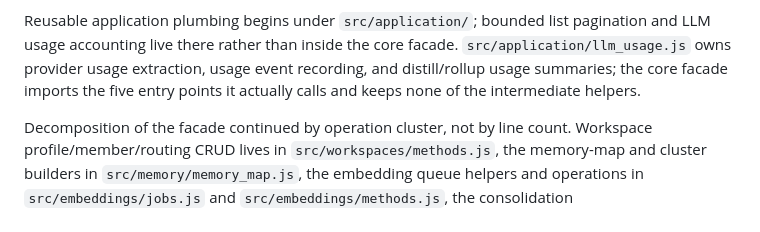
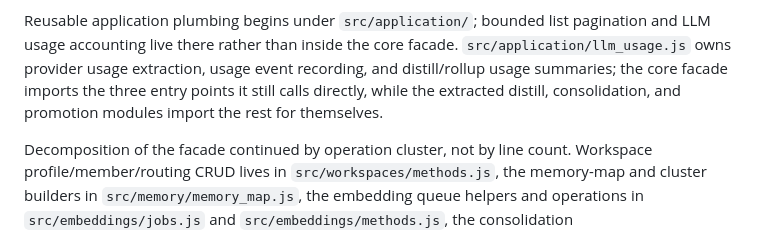
Before and after one commit to ginishuh/contextforge, a Markdown page: docs/architecture.md, the part around the change. Drawn GitHub-style.

Commit message:
docs(release): fix the stale status version and llm_usage import count
Review findings on PR #257: the reference Status line still said 0.5.1,
and the architecture note kept claiming the facade imports all five
llm_usage entry points after the distill, consolidation, and promotion
extractions took two of them along.

Co-Authored-By: Claude Fable 5 <noreply@anthropic.com>

```diff
--- a/docs/architecture.md
+++ b/docs/architecture.md
@@ -117,7 +117,8 @@ Reusable application plumbing begins under `src/application/`; bounded list
 pagination and LLM usage accounting live there rather than inside the core
 facade. `src/application/llm_usage.js` owns provider usage extraction, usage
 event recording, and distill/rollup usage summaries; the core facade imports the
-five entry points it actually calls and keeps none of the intermediate helpers.
+three entry points it still calls directly, while the extracted distill,
+consolidation, and promotion modules import the rest for themselves.
 
 Decomposition of the facade continued by operation cluster, not by line count.
 Workspace profile/member/routing CRUD lives in `src/workspaces/methods.js`, the
```
Also changed, not shown: docs/reference.md (+1 -1 lines).
